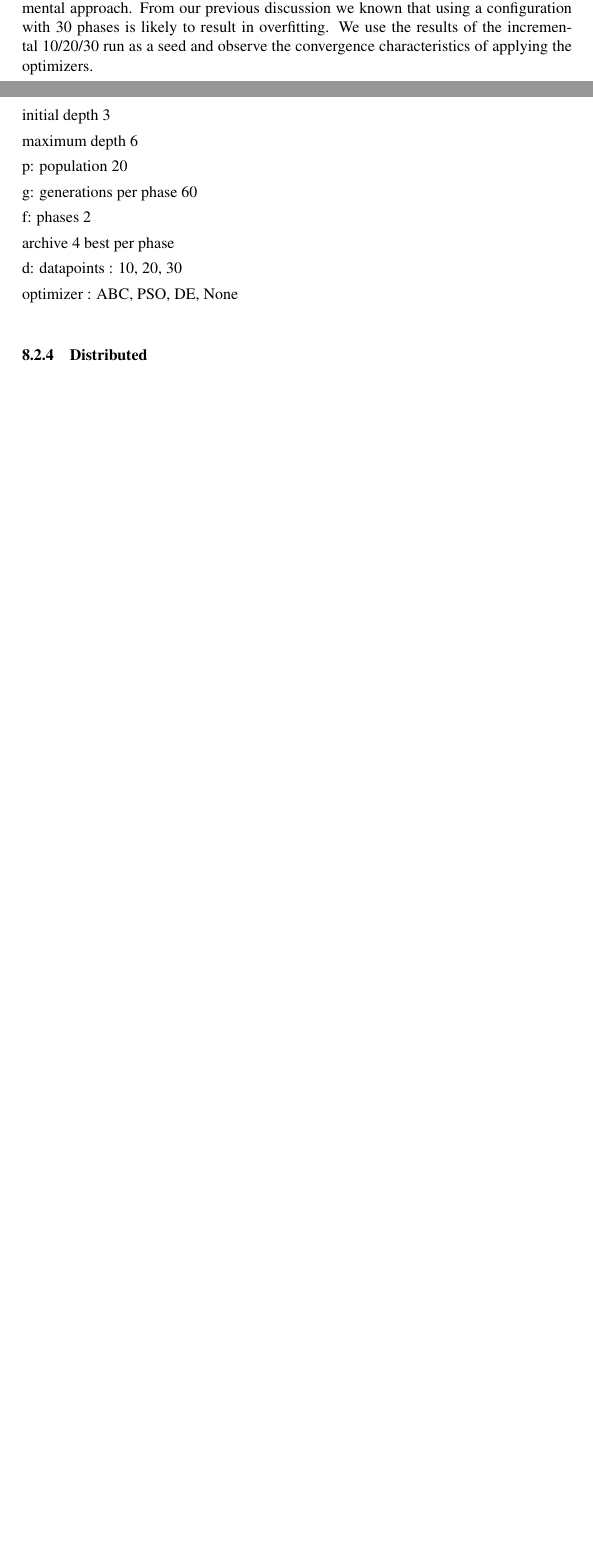
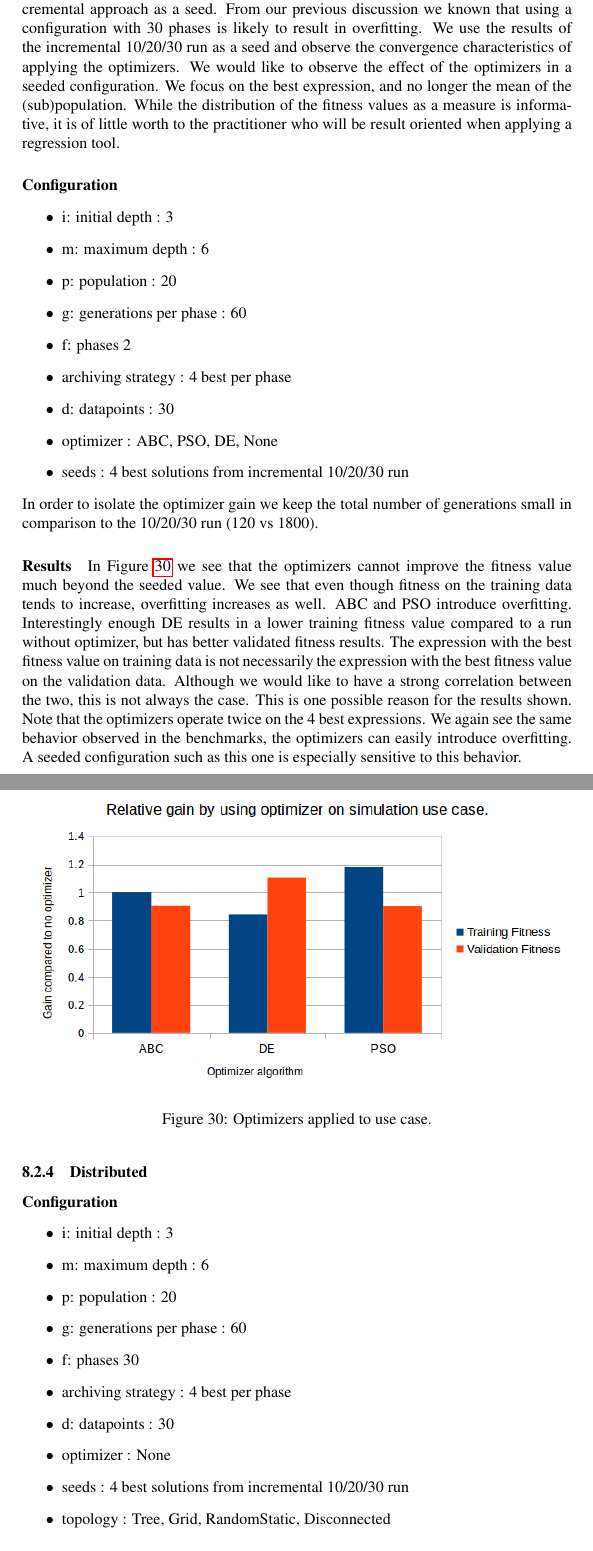
Before and after one commit to bencardoen/CSRM, a LaTeX thesis (thesis/hybrid/document.tex, which reads thesis/hybrid/usecase.tex): two parts of pages 87 and 90 of 103 before the commit and two parts of pages 90 and 91 of 105 after it, joined at a grey line, cut so that both start at the same text, the shorter picture padded with empty space. The pictures show the PDF file thesis/hybrid/document.pdf that the author committed with the source.

Commit message:
Add optimizer, distributed discussion to use case.
Signed-off-by: Ben Cardoen <bencardoen@gmail.com>

```diff
--- a/thesis/hybrid/usecase.tex
+++ b/thesis/hybrid/usecase.tex
@@ -42,12 +42,12 @@ The following are the parameters used:
 The output parameter represents
 \paragraph{Symbolic regression configuration}
 \begin{itemize}
-\item initial depth 3
-\item maximum depth 6
-\item p: population 20
-\item g: generations per phase 60
-\item f: phases 30
-\item archive 4 best per phase
+\item i: initial depth : 3
+\item m: maximum depth : 6
+\item p: population : 20
+\item g: generations per phase : 60
+\item f: phases : 30
+\item archiving strategy : 4 best per phase
 \item d: datapoints : 10, 20, 30
 \end{itemize}
 The total cost in fitness evaluations is then given by: 20*60*30*d.
@@ -138,17 +138,51 @@ The percentage of nodes saved is similar for all three runs. The plots show that
     \label{fig:incrementaldoubleconvergence}
 \end{figure}
 \subsubsection{Optimizers}
-% Run optimizers on the last stage of the best results of the 10/20/30 approach
-We apply each of the three optimizers in a small run on the best results of the incremental approach. From our previous discussion we known that using a configuration with 30 phases is likely to result in overfitting. We use the results of the incremental 10/20/30 run as a seed and observe the convergence characteristics of applying the optimizers.
+We apply each of the three optimizers in a small run with the best results of the incremental approach as a seed. From our previous discussion we known that using a configuration with 30 phases is likely to result in overfitting. We use the results of the incremental 10/20/30 run as a seed and observe the convergence characteristics of applying the optimizers.
+We would like to observe the effect of the optimizers in a seeded configuration. We focus on the best expression, and no longer the mean of the (sub)population. While the distribution of the fitness values as a measure is informative, it is of little worth to the practitioner who will be result oriented when applying a regression tool.
 \paragraph{Configuration}
-\item initial depth 3
-\item maximum depth 6
-\item p: population 20
-\item g: generations per phase 60
+\begin{itemize}
+\item i: initial depth : 3
+\item m: maximum depth : 6
+\item p: population : 20
+\item g: generations per phase : 60
 \item f: phases 2
-\item archive 4 best per phase
-\item d: datapoints : 10, 20, 30
+\item archiving strategy : 4 best per phase
+\item d: datapoints : 30
 \item optimizer : ABC, PSO, DE, None
+\item seeds : 4 best solutions from incremental 10/20/30 run
+\end{itemize}
+In order to isolate the optimizer gain we keep the total number of generations small in comparison to the 10/20/30 run (120 vs 1800).
+\paragraph{Results}
+In Figure \ref{fig:usecaseoptimizers} we see that the optimizers cannot improve the fitness value much beyond the seeded value. We see that even though fitness on the training data tends to increase, overfitting increases as well. ABC and PSO introduce overfitting. Interestingly enough DE results in a lower training fitness value compared to a run without optimizer, but has better validated fitness results. The expression with the best fitness value on training data is not necessarily the expression with the best fitness value on the validation data. Although we would like to have a strong correlation between the two, this is not always the case. This is one possible reason for the results shown. Note that the optimizers operate twice on the 4 best expressions. We again see the same behavior observed in the benchmarks, the optimizers can easily introduce overfitting. A seeded configuration such as this one is especially sensitive to this behavior.
+\begin{figure}
+    \centering
+    \includegraphics[width=\textwidth,height=\textheight,keepaspectratio]{figures/usecaseoptimizers.png}
+    \caption{Optimizers applied to use case.}
+    \label{fig:usecaseoptimizers}
+\end{figure}
 
 \subsubsection{Distributed}
-% Run Tree, Grid on the 10/20/30 approach
+\paragraph{Configuration}
+\begin{itemize}
+\item i: initial depth : 3
+\item m: maximum depth : 6
+\item p: population : 20
+\item g: generations per phase : 60
+\item f: phases 30
+\item archiving strategy : 4 best per phase
+\item d: datapoints : 30
+\item optimizer : None
+\item seeds : 4 best solutions from incremental 10/20/30 run
+\item topology : Tree, Grid, RandomStatic, Disconnected
+\end{itemize}
+\paragraph{Results}
+In Figure \ref{fig:usecasedistributed} we compare the gain in fitness on the validation data for the tree, grid and randomstatic topologies compared to the disconnected topology. We can clearly see that the diffusion in the grid topology leads to the highest gain, followed by the tree topology. Interestingly enough, the random topology scored worse than the disconnected topology. This can occur when a local optimum is communicated early to the other processes which then dominates the remainder of the process. The effect on the runtime is measured in Figure \ref{fig:usecasespeedup}. We see that the tree topology has minimal overhead and runs nearly as fast as the disconnected topology where no syncrhonization or communication overhead is present. The grid topology suffers a 2x performance penalty and the random topology is finds a middle ground between the two. During the experiment we could observe that the processes in the tree and disconnected topologies varied as much as 4 phases. This is what we expected, in this tree topology configuration the distance between two processes is at most 4 (depth of a 25-node binary tree). This is an important observation, if we increase the number of processes the tree topology will actually scale better.
+\begin{figure}
+    \centering
+    \includegraphics[width=\textwidth,height=\textheight,keepaspectratio]{figures/usecasedistributed.png}
+    \caption{Incremental distributed CSRM applied to use case.}
+    \label{fig:usecasedistributed}
+\end{figure}
+\begin{figure}
+    \centering
```
Also changed, not shown: thesis/hybrid/conclusion.tex (+1 -1 lines), thesis/hybrid/distributed.tex (+1 -0 lines), thesis/hybrid/document.pdf, thesis/hybrid/figures/usecasedistributed.png, thesis/hybrid/figures/usecasespeedup.png (added), thesis/hybrid/usecase.tex (10 more changed lines), 1 other file.
